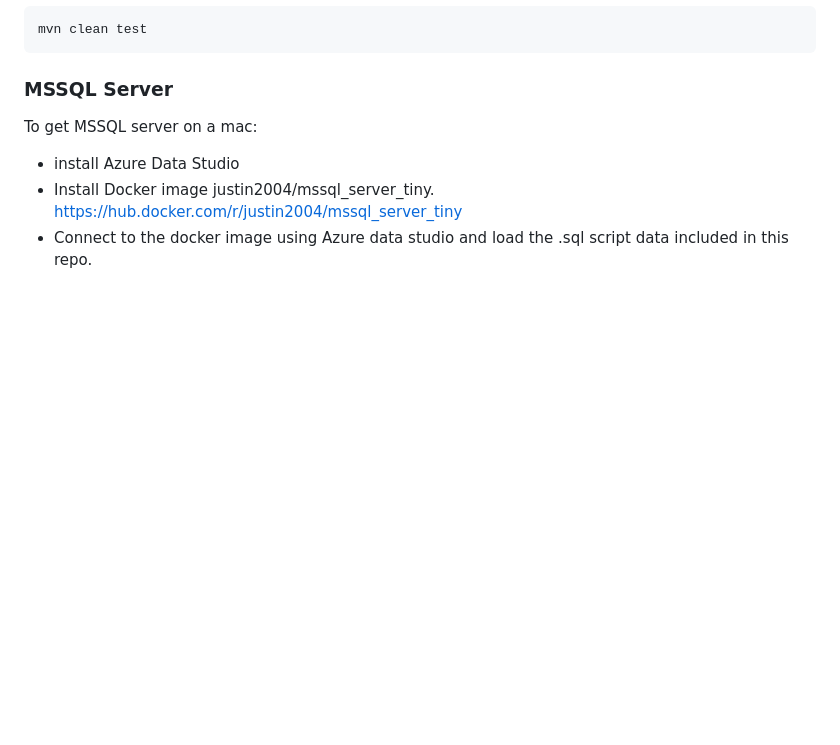
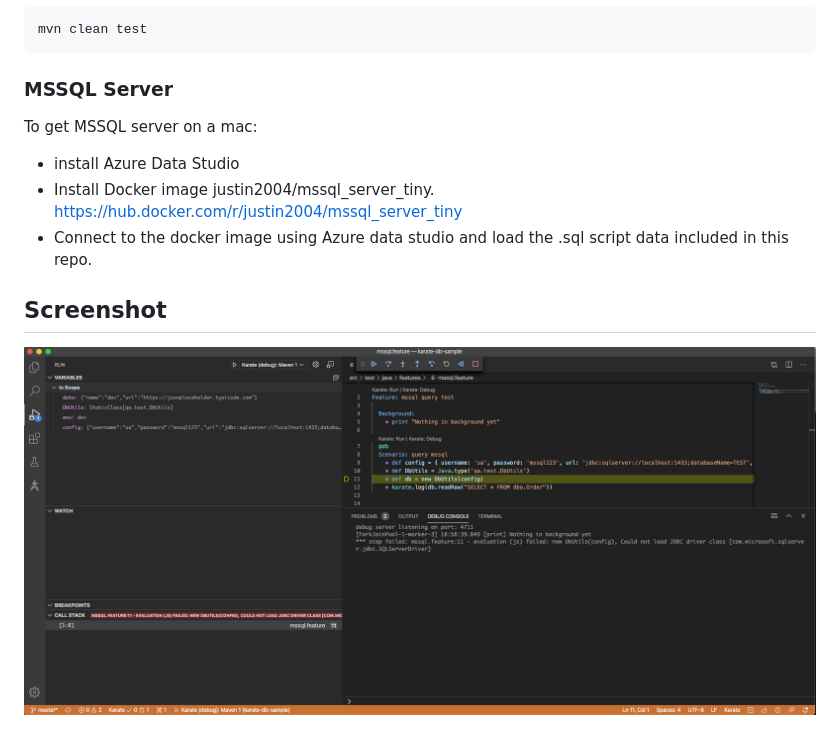
Before and after one commit to djangofan/karate-db-sample, a Markdown page: README.md, the part around the change. GitHub-like rendering; pictures changed too: debug.png (added); blank space fills up the shorter version.

```diff
--- a/README.md
+++ b/README.md
@@ -19,3 +19,8 @@ To get MSSQL server on a mac:
 - install   Azure Data Studio
 - Install Docker image justin2004/mssql_server_tiny. https://hub.docker.com/r/justin2004/mssql_server_tiny
 - Connect to the docker image using Azure data studio and load the .sql script data included in this repo.
+
+
+## Screenshot
+
+![Failure](https://github.com/djangofan/karate-db-sample/blob/master/debug.png)
```
Also changed, not shown: karate_debug.png (deleted), 1 other file.
